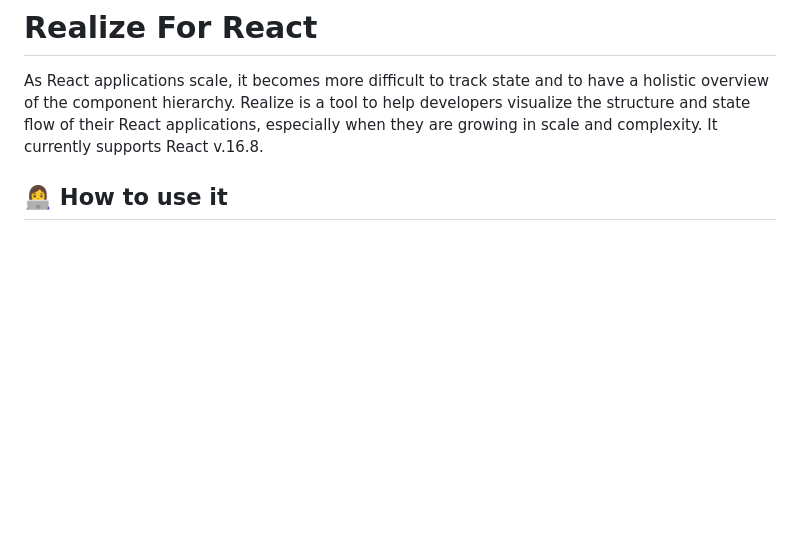
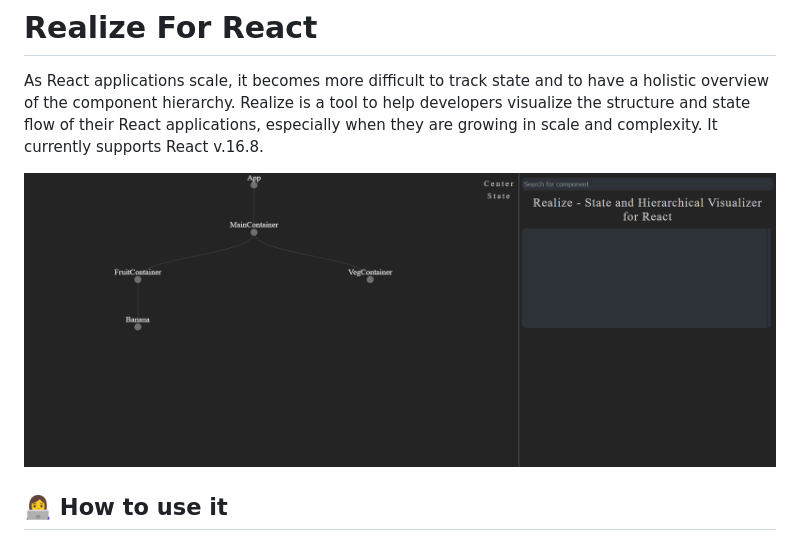
Before and after one commit to smallblue-dev/visualize-react, a Markdown page: README.md, the part around the change. GitHub-like rendering; pictures changed too: assets/treeVisCropped1.gif (added); blank space fills up the shorter version.

Commit message:
Added gif to readme

```diff
--- a/README.md
+++ b/README.md
@@ -2,6 +2,8 @@
 # Realize For React
 
 As React applications scale, it becomes more difficult to track state and to have a holistic overview of the component hierarchy. Realize is a tool to help developers visualize the structure and state flow of their React applications, especially when they are growing in scale and complexity. It currently supports React v.16.8.
+
+![Logo](./assets/treeVisCropped1.gif)
 
 ## 👩‍💻 How to use it
 1. Install the extension from the [Firefox](https://addons.mozilla.org/en-GB/firefox/addon/realizeforreact/) store (Chrome extension pending approval!)
```
